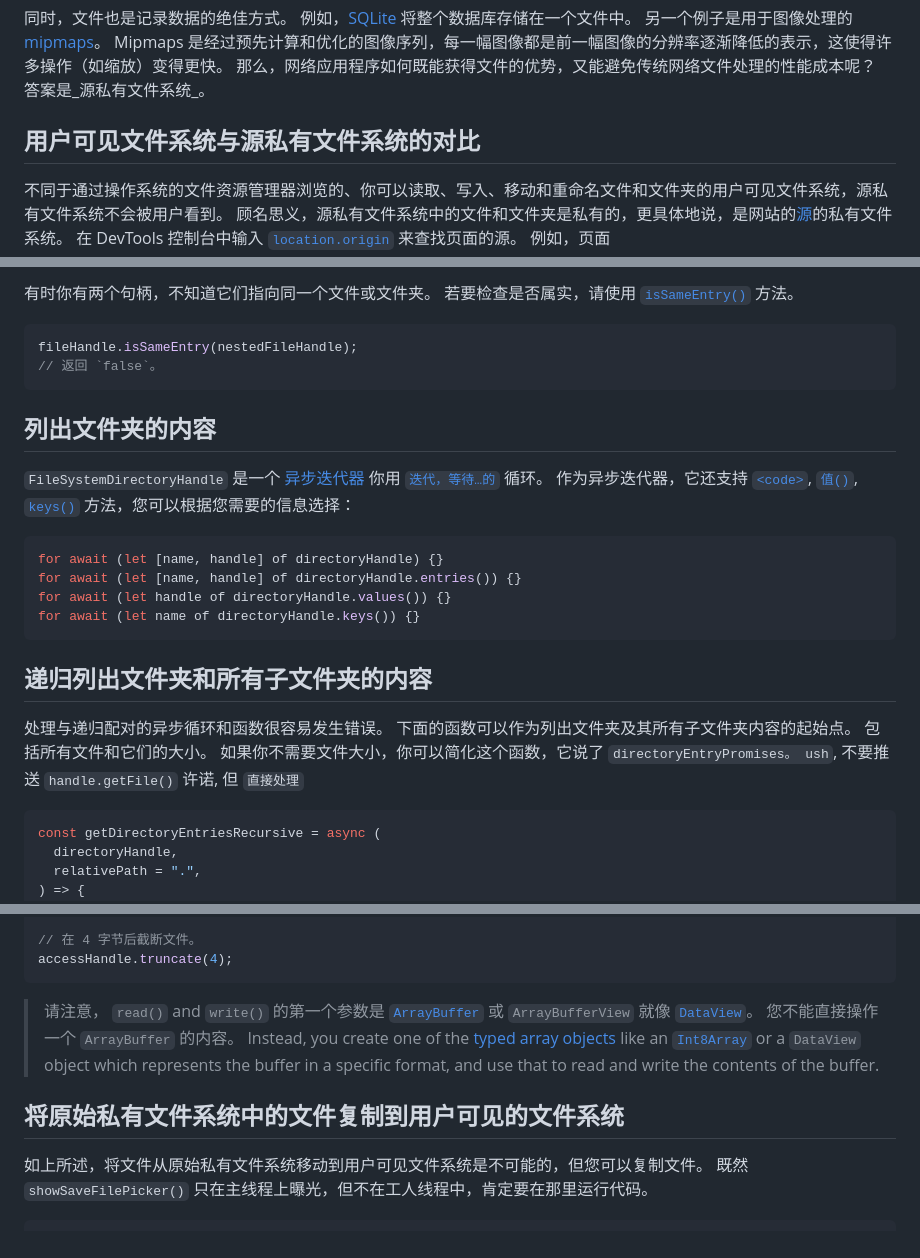
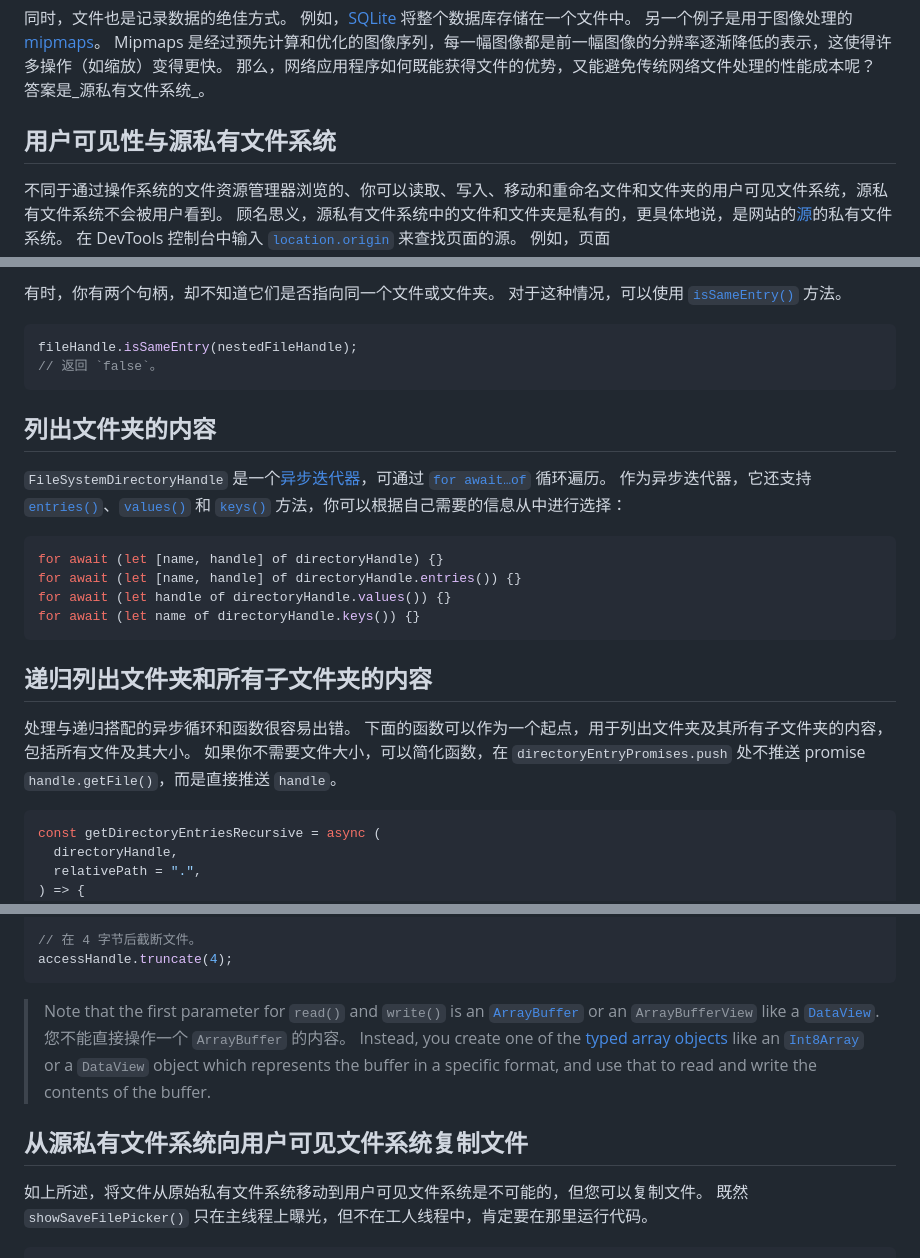
Before and after one commit to zhoushengdao/translated-articles, a Markdown page: origin-private-file-system/zh.md, 3 parts joined by grey strips. Drawn GitHub-style.

````diff
--- a/origin-private-file-system/zh.md
+++ b/origin-private-file-system/zh.md
@@ -43,7 +43,7 @@
 
 同时，文件也是记录数据的绝佳方式。 例如，[SQLite](https://www.sqlite.org/) 将整个数据库存储在一个文件中。 另一个例子是用于图像处理的 [mipmaps](https://en.wikipedia.org/wiki/Mipmap)。 Mipmaps 是经过预先计算和优化的图像序列，每一幅图像都是前一幅图像的分辨率逐渐降低的表示，这使得许多操作（如缩放）变得更快。 那么，网络应用程序如何既能获得文件的优势，又能避免传统网络文件处理的性能成本呢？ 答案是_源私有文件系统_。
 
-## 用户可见文件系统与源私有文件系统的对比
+## 用户可见性与源私有文件系统
 
 不同于通过操作系统的文件资源管理器浏览的、你可以读取、写入、移动和重命名文件和文件夹的用户可见文件系统，源私有文件系统不会被用户看到。 顾名思义，源私有文件系统中的文件和文件夹是私有的，更具体地说，是网站的[源](https://developer.mozilla.org/docs/Glossary/Origin)的私有文件系统。 在 DevTools 控制台中输入 [`location.origin`](https://developer.mozilla.org/docs/Web/API/Location/origin) 来查找页面的源。 例如，页面 `https://developer.chrome.com/articles/` 的源是 `https://developer.chrome.com`（即 `/articles` _不_是源的一部分）。 你可以在[理解“同站”和“同源”](https://web.dev/same-site-same-origin/#origin)一文中阅读更多关于源理论的内容。 共享相同源的所有页面都可以在源私有文件系统中看到相同的数据，因此 `https://developer.chrome.com/docs/extensions/mv3/getstarted/extensions-101/` 可以看到与上例相同的信息。 每个源都有自己独立的源私有文件系统，这意味着 `https://developer.chrome.com` 的源私有文件系统与 [`https://web.dev`](https://web.dev/) 的源私有文件系统完全不同。 在 Windows 系统中，用户可见文件系统的根目录是 ``C:\`。 而源私有文件系统的相似项是通过调用异步方法 [``navigator.storage.getDirectory()`](https://developer.mozilla.org/docs/Web/API/StorageManager/getDirectory) 得到的每个源的初始的空的根目录。 关于用户可见文件系统与源私有文件系统的比较，请见下图。 从图中可以看出，除了根目录外，其他所有东西在概念上都是一样的，都具有文件和文件夹的层次结构，可以根据数据和存储需要进行组织和排列。
 
@@ -189,5 +189,5 @@ const relativePath = await opfsRoot.resolve(nestedDirectoryHandle);
 
-有时你有两个句柄，不知道它们指向同一个文件或文件夹。 若要检查是否属实，请使用 [`isSameEntry()`](https://developer.mozilla.org/docs/Web/API/FileSystemHandle/isSameEntry) 方法。
+有时，你有两个句柄，却不知道它们是否指向同一个文件或文件夹。 对于这种情况，可以使用 [`isSameEntry()`](https://developer.mozilla.org/docs/Web/API/FileSystemHandle/isSameEntry) 方法。
 
 ```js
 fileHandle.isSameEntry(nestedFileHandle);
@@ -196,7 +196,7 @@ fileHandle.isSameEntry(nestedFileHandle);
 
 ## 列出文件夹的内容
 
-`FileSystemDirectoryHandle` 是一个 [异步迭代器](https://developer.mozilla.org/docs/Web/JavaScript/Reference/Iteration_protocols#the_async_iterator_and_async_iterable_protocols) 你用 [`迭代，等待…的`](https://developer.mozilla.org/docs/Web/JavaScript/Reference/Statements/for-await...of) 循环。 作为异步迭代器，它还支持 [`<code>`](https://developer.mozilla.org/docs/Web/API/FileSystemDirectoryHandle/entries), [`值()`](https://developer.mozilla.org/docs/Web/API/FileSystemDirectoryHandle/values), [`keys()`](https://developer.mozilla.org/docs/Web/API/FileSystemDirectoryHandle/keys) 方法，您可以根据您需要的信息选择：
+`FileSystemDirectoryHandle` 是一个[异步迭代器](https://developer.mozilla.org/docs/Web/JavaScript/Reference/Iteration_protocols#the_async_iterator_and_async_iterable_protocols)，可通过 [`for await…of`](https://developer.mozilla.org/docs/Web/JavaScript/Reference/Statements/for-await...of) 循环遍历。 作为异步迭代器，它还支持 [`entries()`](https://developer.mozilla.org/docs/Web/API/FileSystemDirectoryHandle/entries)、[`values()`](https://developer.mozilla.org/docs/Web/API/FileSystemDirectoryHandle/values) 和 [`keys()`](https://developer.mozilla.org/docs/Web/API/FileSystemDirectoryHandle/keys) 方法，你可以根据自己需要的信息从中进行选择：
 
 <!-- prettier-ignore-start -->
 ```js
@@ -209,7 +209,7 @@ for await (let name of directoryHandle.keys()) {}
 
 ## 递归列出文件夹和所有子文件夹的内容
 
-处理与递归配对的异步循环和函数很容易发生错误。 下面的函数可以作为列出文件夹及其所有子文件夹内容的起始点。 包括所有文件和它们的大小。 如果你不需要文件大小，你可以简化这个函数，它说了 `directoryEntryPromises。 ush`, 不要推送 `handle.getFile()` 许诺, 但 `直接处理`
+处理与递归搭配的异步循环和函数很容易出错。 下面的函数可以作为一个起点，用于列出文件夹及其所有子文件夹的内容，包括所有文件及其大小。 如果你不需要文件大小，可以简化函数，在 `directoryEntryPromises.push` 处不推送 promise `handle.getFile()`，而是直接推送 `handle`。
 
 ```js
 const getDirectoryEntriesRecursive = async (
@@ -339,9 +339,9 @@ console.log(textDecoder.decode(dataView));
 accessHandle.truncate(4);
 ```
 
-> 请注意， `read()` and `write()` 的第一个参数是 [`ArrayBuffer`](https://developer.mozilla.org/es/docs/Web/JavaScript/Reference/Global_Objects/ArrayBuffer) 或 `ArrayBufferView` 就像 [`DataView`](https://developer.mozilla.org/docs/Web/JavaScript/Reference/Global_Objects/DataView)。 您不能直接操作一个 `ArrayBuffer` 的内容。 Instead, you create one of the [typed array objects](https://developer.mozilla.org/docs/Web/JavaScript/Reference/Global_Objects/TypedArray) like an [`Int8Array`](https://developer.mozilla.org/docs/Web/JavaScript/Reference/Global_Objects/Int8Array) or a `DataView` object which represents the buffer in a specific format, and use that to read and write the contents of the buffer.
+> Note that the first parameter for `read()` and `write()` is an [`ArrayBuffer`](https://developer.mozilla.org/docs/Web/JavaScript/Reference/Global_Objects/ArrayBuffer) or an `ArrayBufferView` like a [`DataView`](https://developer.mozilla.org/docs/Web/JavaScript/Reference/Global_Objects/DataView). 您不能直接操作一个 `ArrayBuffer` 的内容。 Instead, you create one of the [typed array objects](https://developer.mozilla.org/docs/Web/JavaScript/Reference/Global_Objects/TypedArray) like an [`Int8Array`](https://developer.mozilla.org/docs/Web/JavaScript/Reference/Global_Objects/Int8Array) or a `DataView` object which represents the buffer in a specific format, and use that to read and write the contents of the buffer.
 
-## 将原始私有文件系统中的文件复制到用户可见的文件系统
+## 从源私有文件系统向用户可见文件系统复制文件
 
 如上所述，将文件从原始私有文件系统移动到用户可见文件系统是不可能的，但您可以复制文件。 既然 `showSaveFilePicker()` 只在主线程上曝光，但不在工人线程中，肯定要在那里运行代码。
 
````
Also changed, not shown: other parts of origin-private-file-system/zh.md (+26 -26 lines).
